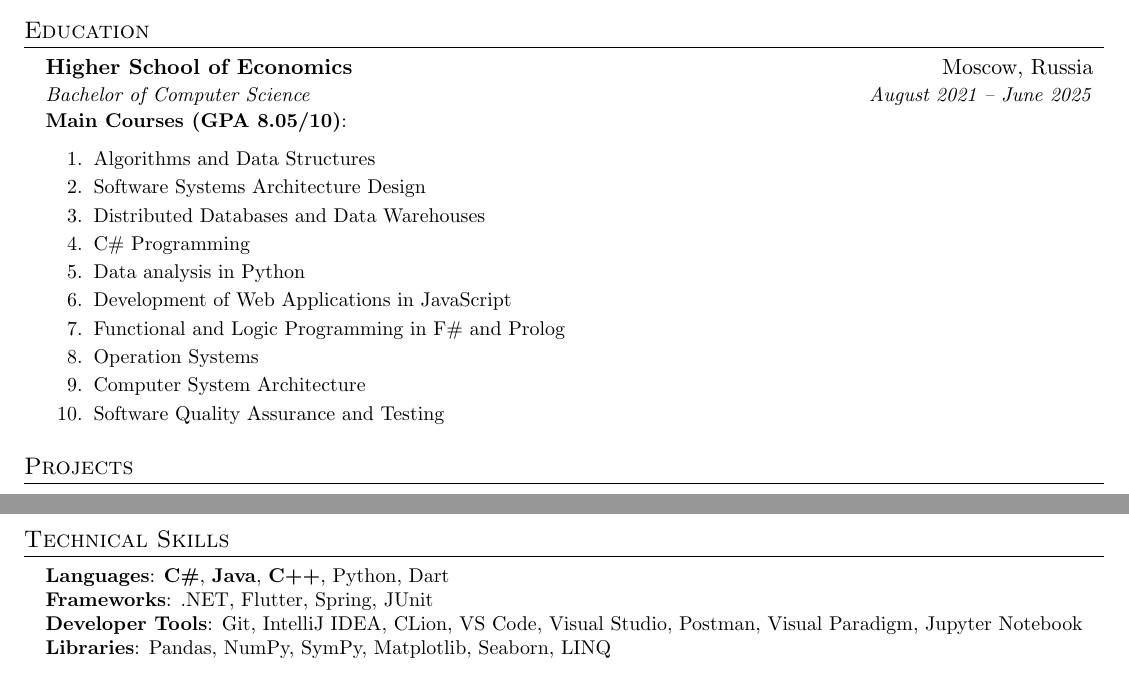
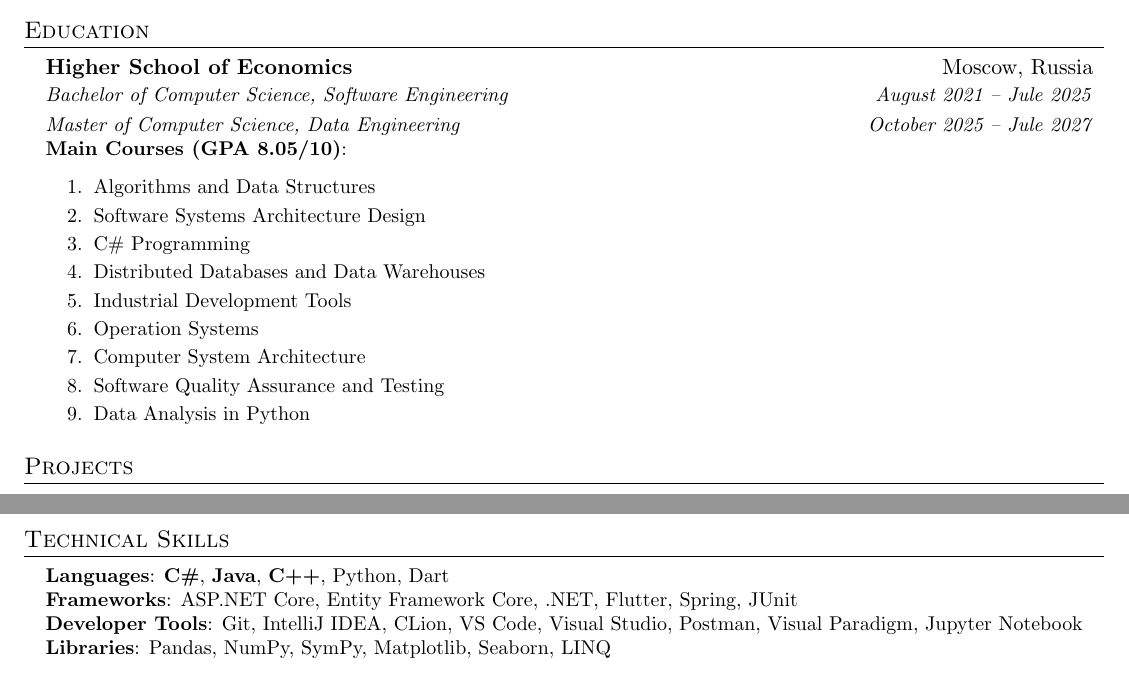
Before and after one commit to lkhorasandzhian/CV, a LaTeX CV (CV.tex): two parts of the page, joined at a grey line, cut so that both start at the same text. Compiled offline with pdfLaTeX.

Commit message:
Update info about Master's Degree

```diff
--- a/CV.tex
+++ b/CV.tex
@@ -124,20 +124,21 @@
   \resumeSubHeadingListStart
     \resumeSubheading
       {Higher School of Economics}{Moscow, Russia}
-      {Bachelor of Computer Science}{August 2021 -- June 2025}
+      {Bachelor of Computer Science, Software Engineering}{August 2021 -- Jule 2025}
+    \resumeSubSubheading
+      {Master of Computer Science, Data Engineering}{October 2025 -- Jule 2027}
       \resumeItem
     {\textbf{Main Courses (GPA 8.05/10)}:
     \begin{enumerate}
         \item Algorithms and Data Structures
         \item Software Systems Architecture Design
+        \item C\# Programming
         \item Distributed Databases and Data Warehouses
-        \item C\# Programming
-        \item Data analysis in Python
-        \item Development of Web Applications in JavaScript
-        \item Functional and Logic Programming in F\# and Prolog
+        \item Industrial Development Tools
         \item Operation Systems
         \item Computer System Architecture
         \item Software Quality Assurance and Testing
+        \item Data Analysis in Python
     \end{enumerate}
     }
   \resumeSubHeadingListEnd
@@ -198,7 +199,7 @@
  \begin{itemize}[leftmargin=0.15in, label={}]
     \small{\item{
      \textbf{Languages}{: \textbf{C\#}, \textbf{Java}, \textbf{C++}, Python, Dart} \\
-     \textbf{Frameworks}{: .NET, Flutter, Spring, JUnit} \\
+     \textbf{Frameworks}{: ASP.NET Core, Entity Framework Core, .NET, Flutter, Spring, JUnit} \\
      \textbf{Developer Tools}{: Git, IntelliJ IDEA, CLion, VS Code, Visual Studio, Postman, Visual Paradigm, Jupyter Notebook} \\
      \textbf{Libraries}{: Pandas, NumPy, SymPy, Matplotlib, Seaborn, LINQ}
     }}
```
Also changed, not shown: CV_Rus.tex (+6 -5 lines), CV.pdf, CV_Rus.pdf.
